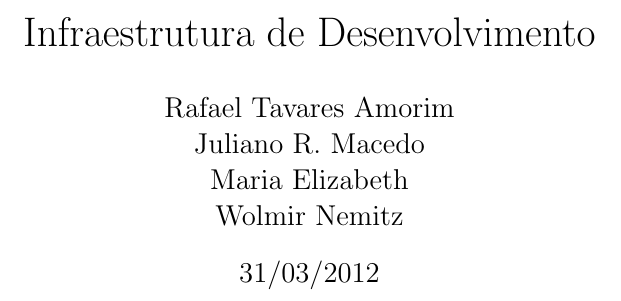
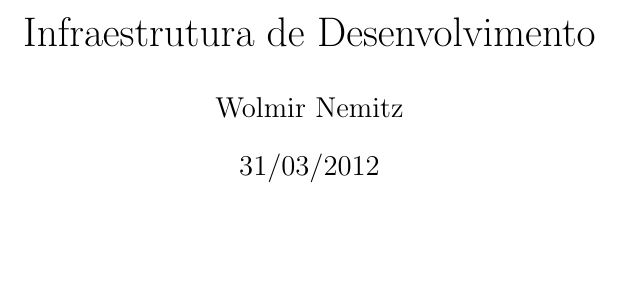
Before and after one commit to dextervip/rpv, a LaTeX document (projeto/Infraestrutura/Relatorio Tecnico - Infraestrutura.tex): part of page 1 of 22, cut so that both start at the same text, the shorter picture padded with empty space. Compiled offline with pdfLaTeX.

Commit message:
arrumando a POG da capa... kkkkkk

```diff
--- a/projeto/Infraestrutura/Relatorio Tecnico - Infraestrutura.tex
+++ b/projeto/Infraestrutura/Relatorio Tecnico - Infraestrutura.tex
@@ -11,13 +11,9 @@
 \begin{document}
 \title{Infraestrutura de Desenvolvimento}
 
-\vspace{5cm}
+
 
 \author{
-Rafael Tavares Amorim \\
-Juliano R. Macedo \\
-Maria Elizabeth \\
-Wolmir Nemitz
-}
+\vspace{100 mm}
+Rafael Tavares Amorim}
 
-\vspace{10cm}
```
Also changed, not shown: projeto/Infraestrutura/Relatorio Tecnico - Infraestrutura.tex (6 more changed lines).
